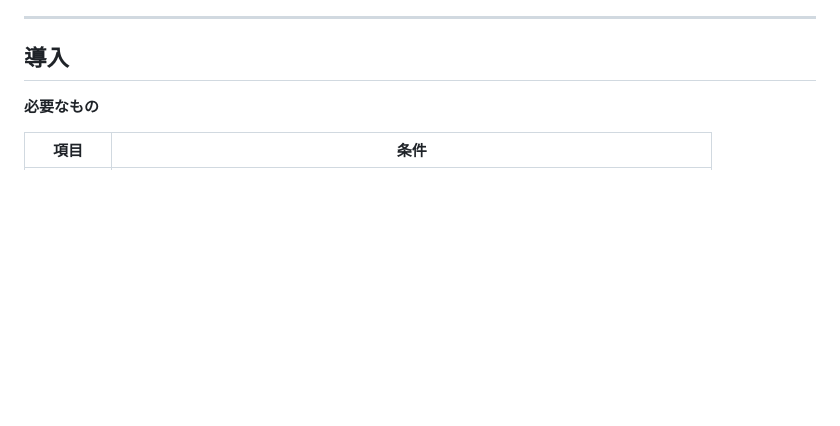
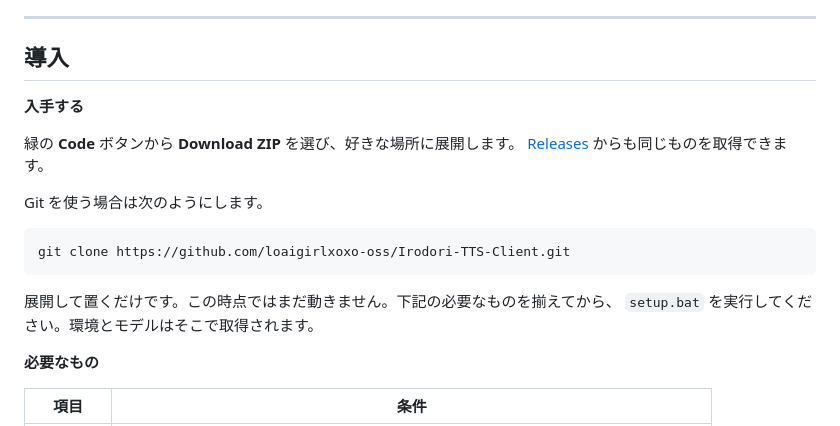
Before and after one commit to loaigirlxoxo-oss/Irodori-TTS-Client, a Markdown page: README.md, the part around the change. GitHub-like rendering; blank space fills up the shorter version.

Commit message:
docs: README に入手手順を書く
導入が「必要なもの」から始まっていて、その前にどうやって取ってくるのかが
どこにも書いていなかった。Code ボタンからの ZIP 取得、Releases、git clone の
3 通りを冒頭に置く。

置いただけでは動かず setup.bat が要ることも書き添えた。実行ファイルが入って
いると誤解されると、setup を踏まずに起動して失敗する。

Co-Authored-By: Claude Opus 5 (1M context) <noreply@anthropic.com>

````diff
--- a/README.md
+++ b/README.md
@@ -9,6 +9,20 @@
 ---
 
 ## 導入
+
+**入手する**
+
+緑の **Code** ボタンから **Download ZIP** を選び、好きな場所に展開します。
+[Releases](https://github.com/loaigirlxoxo-oss/Irodori-TTS-Client/releases) からも同じものを取得できます。
+
+Git を使う場合は次のようにします。
+
+```
+git clone https://github.com/loaigirlxoxo-oss/Irodori-TTS-Client.git
+```
+
+展開して置くだけです。この時点ではまだ動きません。下記の必要なものを揃えてから、
+`setup.bat` を実行してください。環境とモデルはそこで取得されます。
 
 **必要なもの**
 
````
